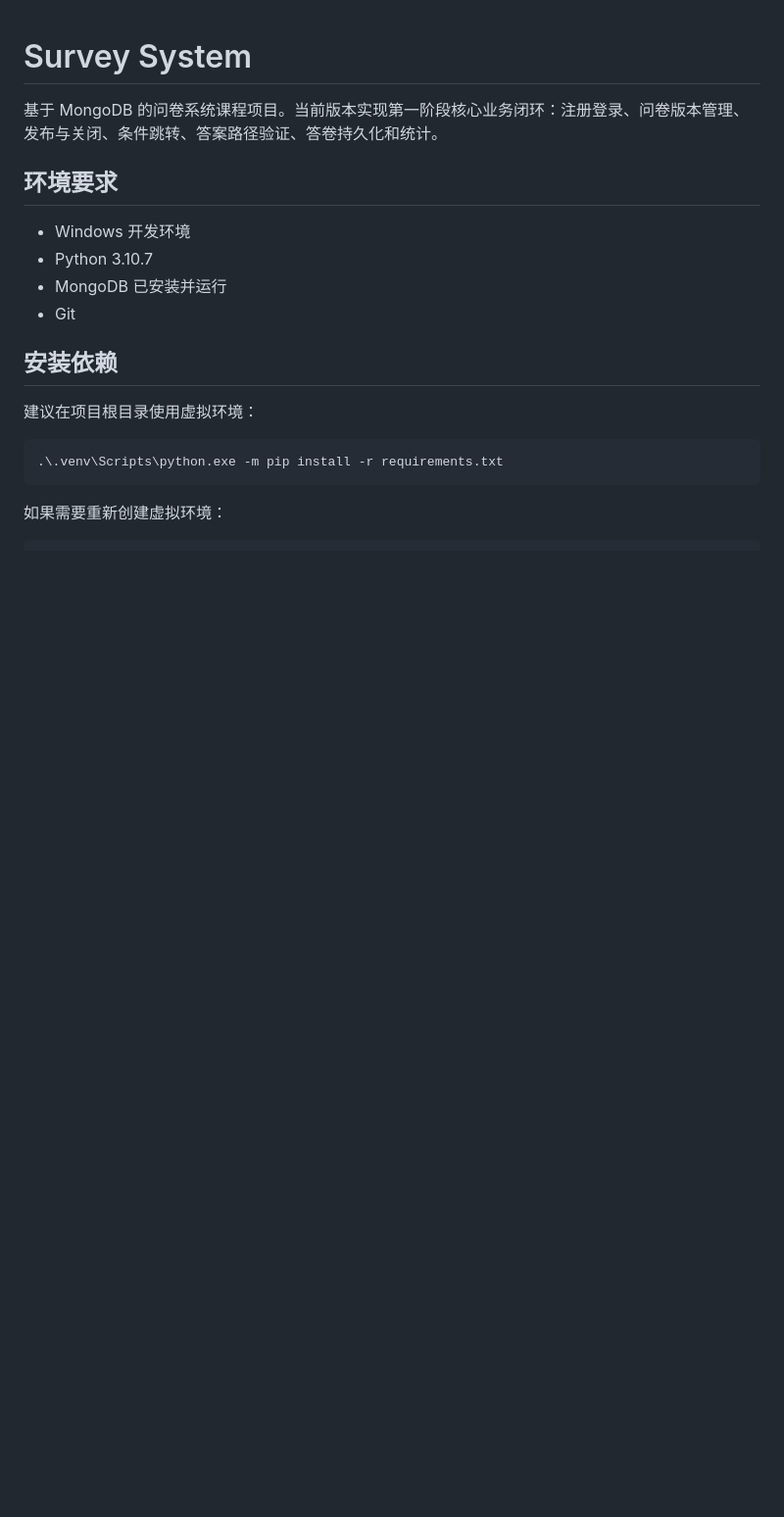
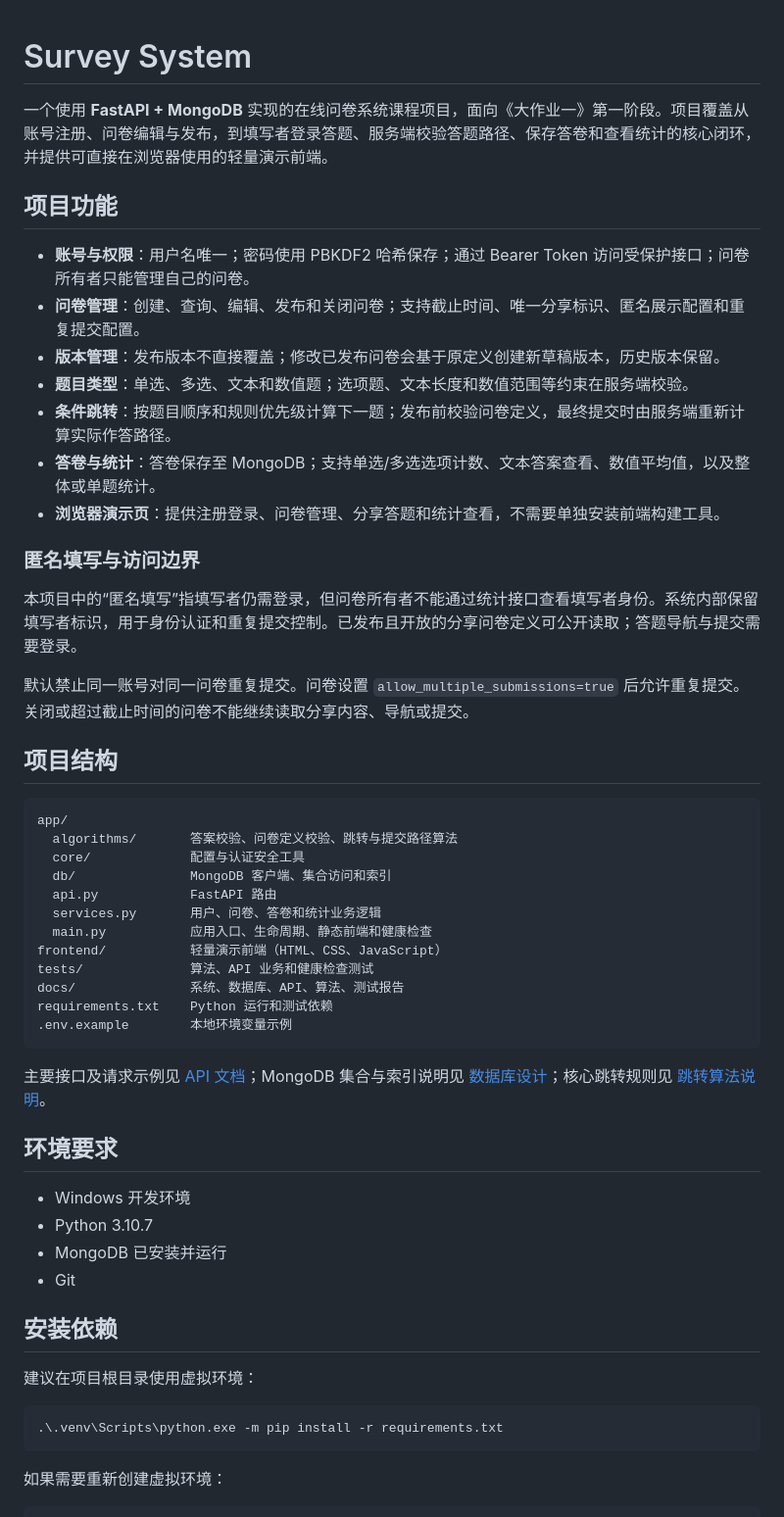
Before and after one commit to luyian2006/Questionnaire-System, a Markdown page: README.md, the part around one of its changes. Shown at 98% size. GitHub-like rendering; blank space fills up the shorter version.

````diff
--- a/README.md
+++ b/README.md
@@ -1,6 +1,41 @@
 # Survey System
 
-基于 MongoDB 的问卷系统课程项目。当前版本实现第一阶段核心业务闭环：注册登录、问卷版本管理、发布与关闭、条件跳转、答案路径验证、答卷持久化和统计。
+一个使用 **FastAPI + MongoDB** 实现的在线问卷系统课程项目，面向《大作业一》第一阶段。项目覆盖从账号注册、问卷编辑与发布，到填写者登录答题、服务端校验答题路径、保存答卷和查看统计的核心闭环，并提供可直接在浏览器使用的轻量演示前端。
+
+## 项目功能
+
+- **账号与权限**：用户名唯一；密码使用 PBKDF2 哈希保存；通过 Bearer Token 访问受保护接口；问卷所有者只能管理自己的问卷。
+- **问卷管理**：创建、查询、编辑、发布和关闭问卷；支持截止时间、唯一分享标识、匿名展示配置和重复提交配置。
+- **版本管理**：发布版本不直接覆盖；修改已发布问卷会基于原定义创建新草稿版本，历史版本保留。
+- **题目类型**：单选、多选、文本和数值题；选项题、文本长度和数值范围等约束在服务端校验。
+- **条件跳转**：按题目顺序和规则优先级计算下一题；发布前校验问卷定义，最终提交时由服务端重新计算实际作答路径。
+- **答卷与统计**：答卷保存至 MongoDB；支持单选/多选选项计数、文本答案查看、数值平均值，以及整体或单题统计。
+- **浏览器演示页**：提供注册登录、问卷管理、分享答题和统计查看，不需要单独安装前端构建工具。
+
+### 匿名填写与访问边界
+
+本项目中的“匿名填写”指填写者仍需登录，但问卷所有者不能通过统计接口查看填写者身份。系统内部保留填写者标识，用于身份认证和重复提交控制。已发布且开放的分享问卷定义可公开读取；答题导航与提交需要登录。
+
+默认禁止同一账号对同一问卷重复提交。问卷设置 `allow_multiple_submissions=true` 后允许重复提交。关闭或超过截止时间的问卷不能继续读取分享内容、导航或提交。
+
+## 项目结构
+
+```text
+app/
+  algorithms/       答案校验、问卷定义校验、跳转与提交路径算法
+  core/             配置与认证安全工具
+  db/               MongoDB 客户端、集合访问和索引
+  api.py            FastAPI 路由
+  services.py       用户、问卷、答卷和统计业务逻辑
+  main.py           应用入口、生命周期、静态前端和健康检查
+frontend/           轻量演示前端（HTML、CSS、JavaScript）
+tests/              算法、API 业务和健康检查测试
+docs/               系统、数据库、API、算法、测试报告
+requirements.txt    Python 运行和测试依赖
+.env.example        本地环境变量示例
+```
+
+主要接口及请求示例见 [API 文档](docs/api.md)；MongoDB 集合与索引说明见 [数据库设计](docs/database-design.md)；核心跳转规则见 [跳转算法说明](docs/jump-algorithm.md)。
 
 ## 环境要求
 
````
Also changed, not shown: other parts of README.md (+61 -1 lines).
